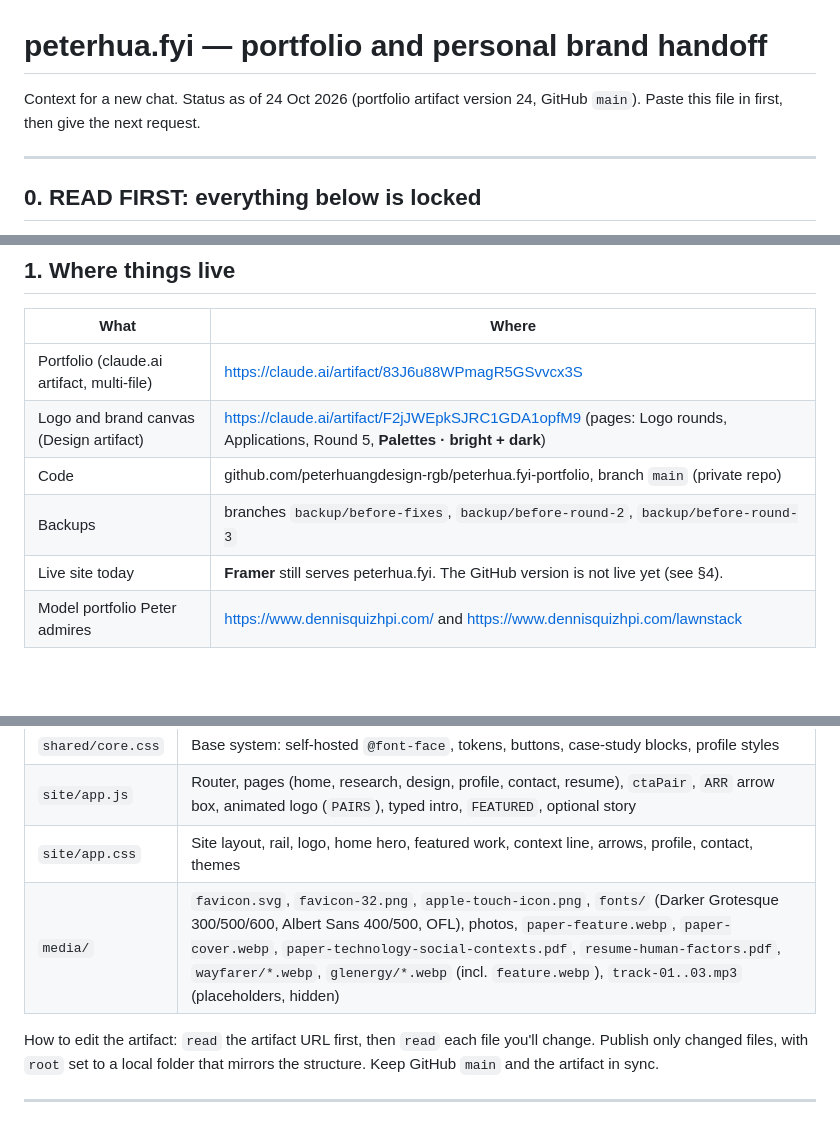
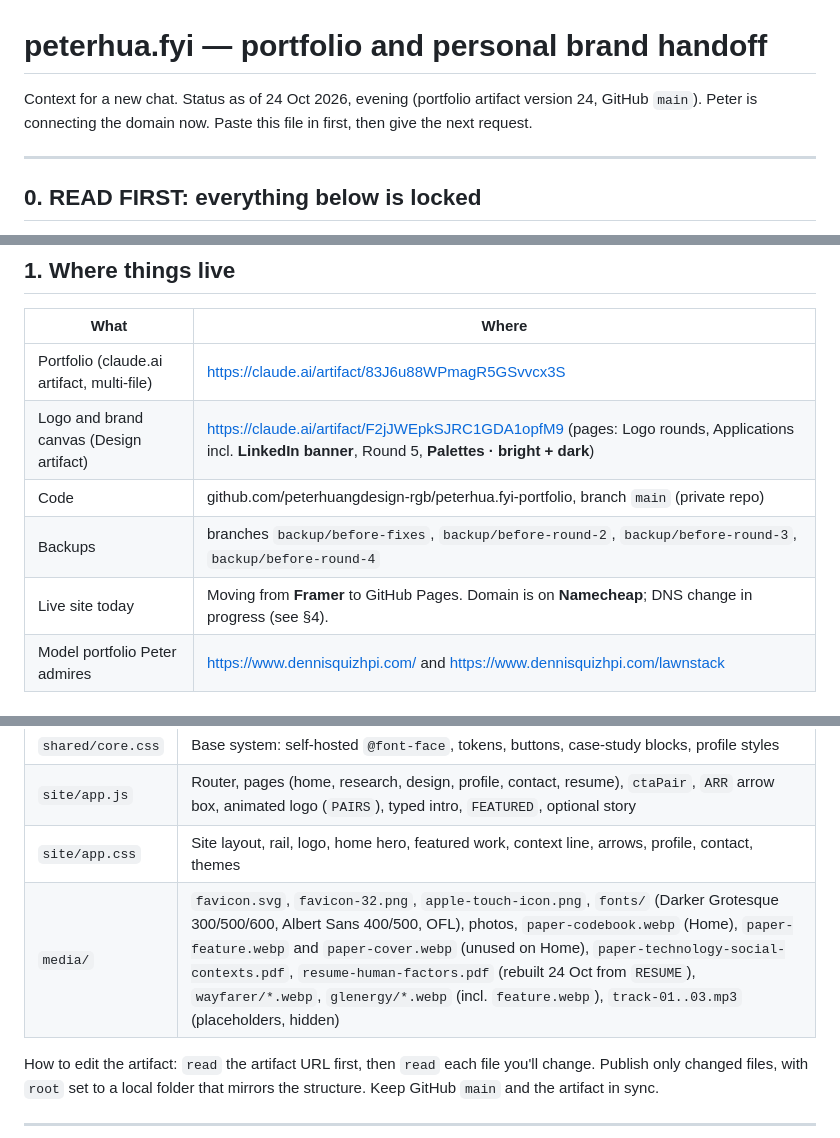
Before and after one commit to peterhuangdesign-rgb/peterhua.fyi-Portfolio, a Markdown page: design/notes/HANDOFF.md, 3 parts joined by grey strips. Rendered like a GitHub page; blank space fills up the shorter version.

```diff
--- a/design/notes/HANDOFF.md
+++ b/design/notes/HANDOFF.md
@@ -1,6 +1,6 @@
 # peterhua.fyi — portfolio and personal brand handoff
 
-Context for a new chat. Status as of 24 Oct 2026 (portfolio artifact version 24, GitHub `main`).
+Context for a new chat. Status as of 24 Oct 2026, evening (portfolio artifact version 24, GitHub `main`). Peter is connecting the domain now.
 Paste this file in first, then give the next request.
 
 ---
@@ -28,10 +28,10 @@ Rules for any new chat:
 | What | Where |
 |---|---|
 | Portfolio (claude.ai artifact, multi-file) | https://claude.ai/artifact/83J6u88WPmagR5GSvvcx3S |
-| Logo and brand canvas (Design artifact) | https://claude.ai/artifact/F2jJWEpkSJRC1GDA1opfM9 (pages: Logo rounds, Applications, Round 5, **Palettes · bright + dark**) |
+| Logo and brand canvas (Design artifact) | https://claude.ai/artifact/F2jJWEpkSJRC1GDA1opfM9 (pages: Logo rounds, Applications incl. **LinkedIn banner**, Round 5, **Palettes · bright + dark**) |
 | Code | github.com/peterhuangdesign-rgb/peterhua.fyi-portfolio, branch `main` (private repo) |
-| Backups | branches `backup/before-fixes`, `backup/before-round-2`, `backup/before-round-3` |
-| Live site today | **Framer** still serves peterhua.fyi. The GitHub version is not live yet (see §4). |
+| Backups | branches `backup/before-fixes`, `backup/before-round-2`, `backup/before-round-3`, `backup/before-round-4` |
+| Live site today | Moving from **Framer** to GitHub Pages. Domain is on **Namecheap**; DNS change in progress (see §4). |
 | Model portfolio Peter admires | https://www.dennisquizhpi.com/ and https://www.dennisquizhpi.com/lawnstack |
 
 ### Portfolio file structure
@@ -43,7 +43,7 @@ Rules for any new chat:
 | `shared/core.css` | Base system: self-hosted `@font-face`, tokens, buttons, case-study blocks, profile styles |
 | `site/app.js` | Router, pages (home, research, design, profile, contact, resume), `ctaPair`, `ARR` arrow box, animated logo (`PAIRS`), typed intro, `FEATURED`, optional story |
 | `site/app.css` | Site layout, rail, logo, home hero, featured work, context line, arrows, profile, contact, themes |
-| `media/` | `favicon.svg`, `favicon-32.png`, `apple-touch-icon.png`, `fonts/` (Darker Grotesque 300/500/600, Albert Sans 400/500, OFL), photos, `paper-feature.webp`, `paper-cover.webp`, `paper-technology-social-contexts.pdf`, `resume-human-factors.pdf`, `wayfarer/*.webp`, `glenergy/*.webp` (incl. `feature.webp`), `track-01..03.mp3` (placeholders, hidden) |
+| `media/` | `favicon.svg`, `favicon-32.png`, `apple-touch-icon.png`, `fonts/` (Darker Grotesque 300/500/600, Albert Sans 400/500, OFL), photos, `paper-codebook.webp` (Home), `paper-feature.webp` and `paper-cover.webp` (unused on Home), `paper-technology-social-contexts.pdf`, `resume-human-factors.pdf` (rebuilt 24 Oct from `RESUME`), `wayfarer/*.webp`, `glenergy/*.webp` (incl. `feature.webp`), `track-01..03.mp3` (placeholders, hidden) |
 
 How to edit the artifact: `read` the artifact URL first, then `read` each file you'll change. Publish only changed files, with `root` set to a local folder that mirrors the structure. Keep GitHub `main` and the artifact in sync.
 
```
Also changed, not shown: other parts of design/notes/HANDOFF.md (+47 -24 lines).
